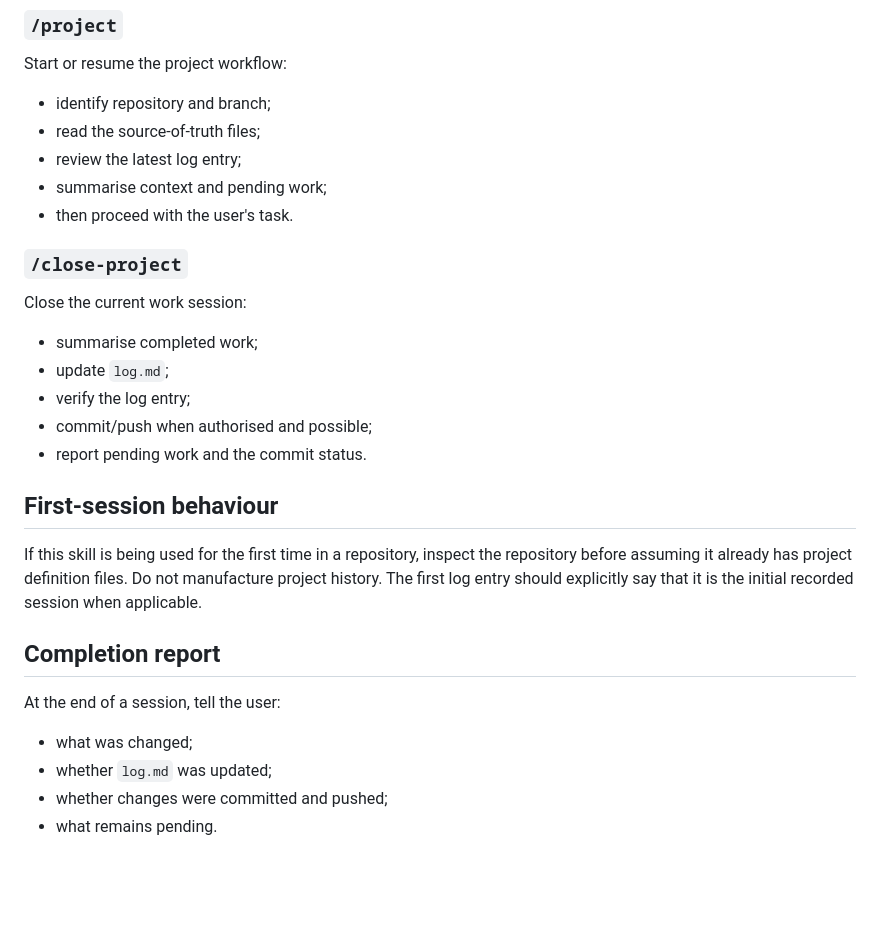
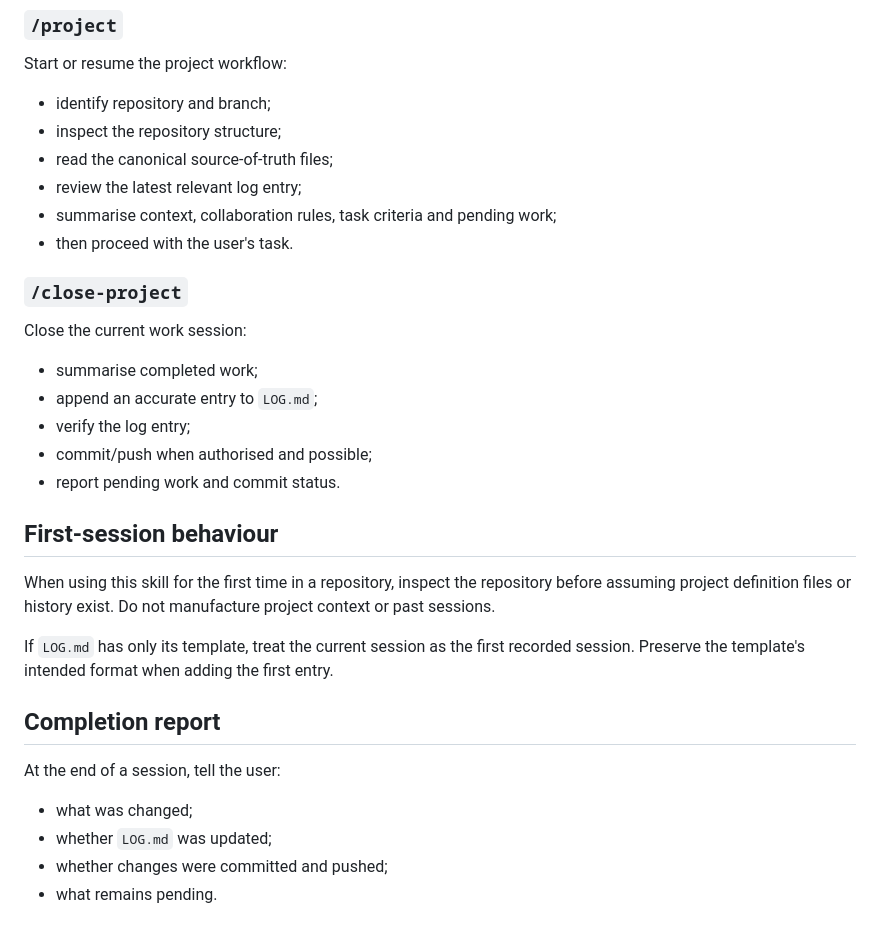
Before and after one commit to Paladini-Elisava/ProjectePersonal, a Markdown page: SKILL.md, the part around one of its changes. GitHub-like rendering; blank space fills up the shorter version.

```diff
--- a/SKILL.md
+++ b/SKILL.md
@@ -91,28 +115,31 @@ After updating the log:
 
 Start or resume the project workflow:
 - identify repository and branch;
-- read the source-of-truth files;
-- review the latest log entry;
-- summarise context and pending work;
+- inspect the repository structure;
+- read the canonical source-of-truth files;
+- review the latest relevant log entry;
+- summarise context, collaboration rules, task criteria and pending work;
 - then proceed with the user's task.
 
 ### `/close-project`
 
 Close the current work session:
 - summarise completed work;
-- update `log.md`;
+- append an accurate entry to `LOG.md`;
 - verify the log entry;
 - commit/push when authorised and possible;
-- report pending work and the commit status.
+- report pending work and commit status.
 
 ## First-session behaviour
 
-If this skill is being used for the first time in a repository, inspect the repository before assuming it already has project definition files. Do not manufacture project history. The first log entry should explicitly say that it is the initial recorded session when applicable.
+When using this skill for the first time in a repository, inspect the repository before assuming project definition files or history exist. Do not manufacture project context or past sessions.
+
+If `LOG.md` has only its template, treat the current session as the first recorded session. Preserve the template's intended format when adding the first entry.
 
 ## Completion report
 
 At the end of a session, tell the user:
 - what was changed;
-- whether `log.md` was updated;
+- whether `LOG.md` was updated;
 - whether changes were committed and pushed;
 - what remains pending.
```
Also changed, not shown: other parts of SKILL.md (+56 -32 lines).
